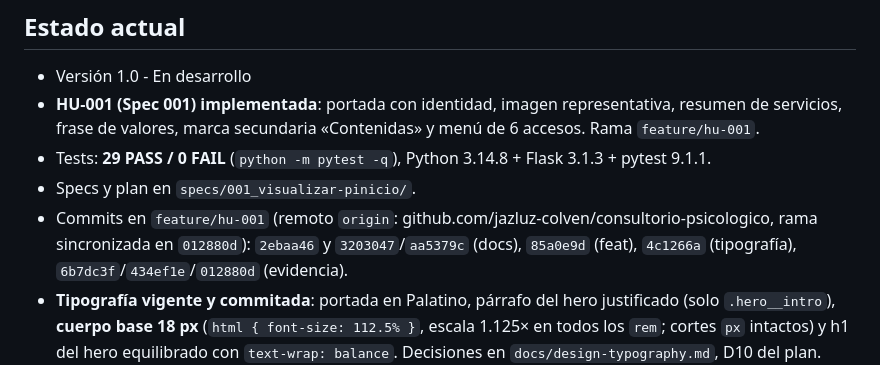
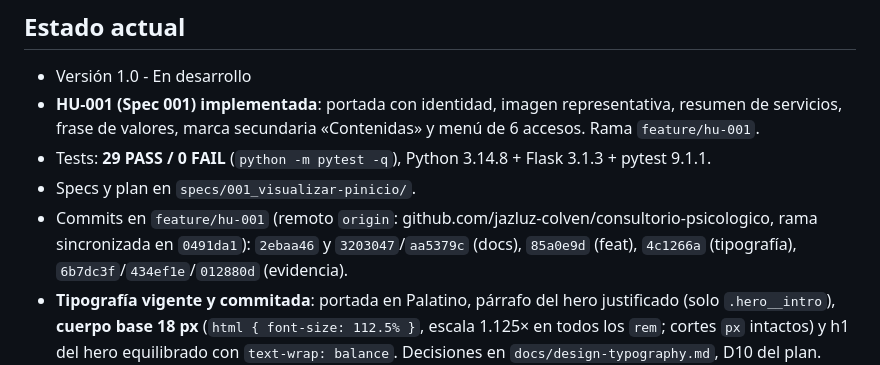
Before and after one commit to jazluz-colven/consultorio-psicologico, a Markdown page: MEMORY.md, the part around the change. Rendered like a GitHub page.

Commit message:
docs: sync memory with pushed branch head

```diff
--- a/MEMORY.md
+++ b/MEMORY.md
@@ -12,7 +12,7 @@ aporte.
   pytest 9.1.1.
 - Specs y plan en `specs/001_visualizar-pinicio/`.
 - Commits en `feature/hu-001` (remoto `origin`: github.com/jazluz-colven/consultorio-psicologico,
-  rama sincronizada en `012880d`): `2ebaa46` y `3203047`/`aa5379c` (docs), `85a0e9d` (feat),
+  rama sincronizada en `0491da1`): `2ebaa46` y `3203047`/`aa5379c` (docs), `85a0e9d` (feat),
   `4c1266a` (tipografía), `6b7dc3f`/`434ef1e`/`012880d` (evidencia).
 - **Tipografía vigente y commitada**: portada en Palatino, párrafo del hero justificado
   (solo `.hero__intro`), **cuerpo base 18 px** (`html { font-size: 112.5% }`, escala
```
